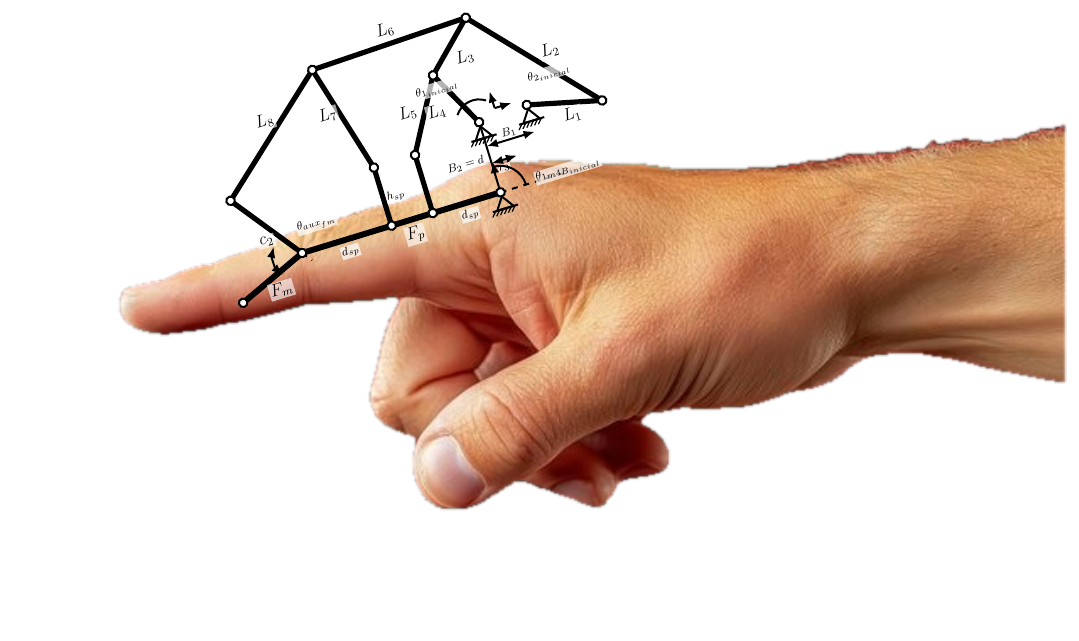
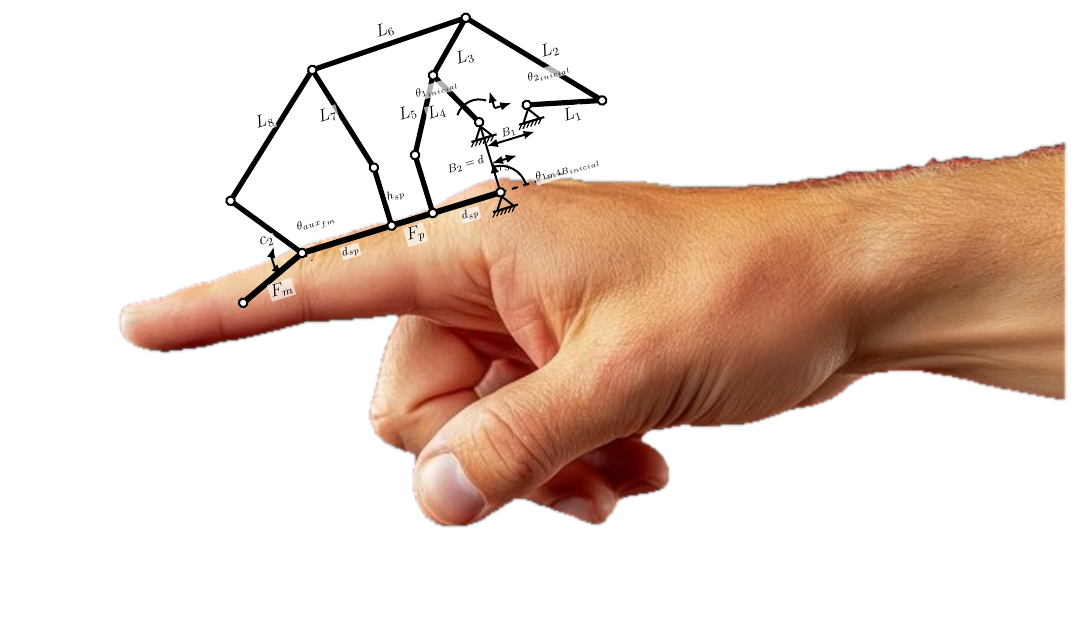
Before and after one commit to Utemita/ArticuloCOMROB, a LaTeX figure (figura_exo_dedo/exo_sobre_dedo.tex): the whole page. Compiled offline with pdfLaTeX.

Commit message:
fix: sube un poco mas el mecanismo sobre el dorso (mecMy 6.2->6.7)

```diff
--- a/figura_exo_dedo/exo_sobre_dedo.tex
+++ b/figura_exo_dedo/exo_sobre_dedo.tex
@@ -34,7 +34,7 @@
 \newcommand{\mecEsc}{0.72}        % escala (eslabones/falanges mas grandes)
 \newcommand{\mecAng}{17}          % inclinacion en grados (sigue el dedo)
 \newcommand{\mecMx}{13.0}         % destino X del pivote M (base sobre el nudillo/MCP)
-\newcommand{\mecMy}{6.2}          % destino Y del pivote M (mas arriba, sobre el dorso)
+\newcommand{\mecMy}{6.7}          % destino Y del pivote M (mas arriba, sobre el dorso)
 
 % =====================================================================
 \begin{document}
```
Also changed, not shown: figura_exo_dedo/exo_sobre_dedo.pdf.
